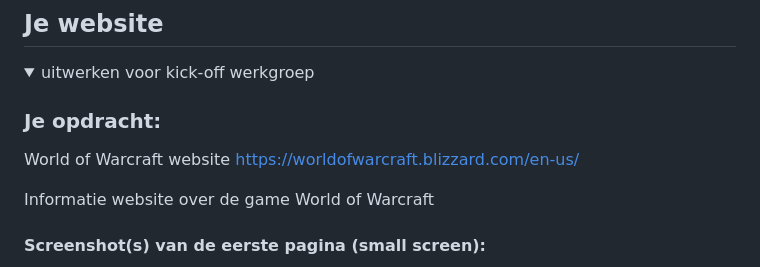
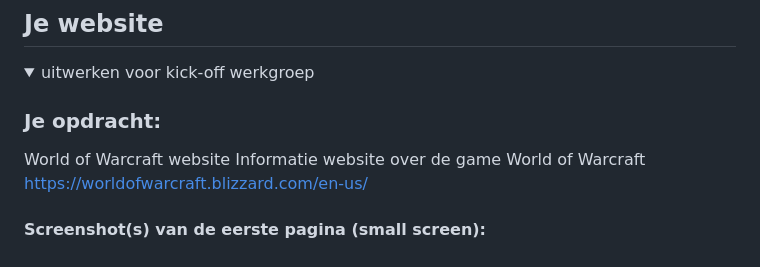
Before and after one commit to AmberVenema98/WebsiteNa-apen, a Markdown page: README.md, the part around the change. Rendered like a GitHub page.

```diff
--- a/README.md
+++ b/README.md
@@ -37,9 +37,8 @@ Nb. Door *open* toe te voegen aan een *details* element kun je deze standaard op
 
   ### Je opdracht:
   World of Warcraft website
+  Informatie website over de game World of Warcraft
   https://worldofwarcraft.blizzard.com/en-us/
-
-  Informatie website over de game World of Warcraft
 
   #### Screenshot(s) van de eerste pagina (small screen):
   hier de naam van de pagina
```
